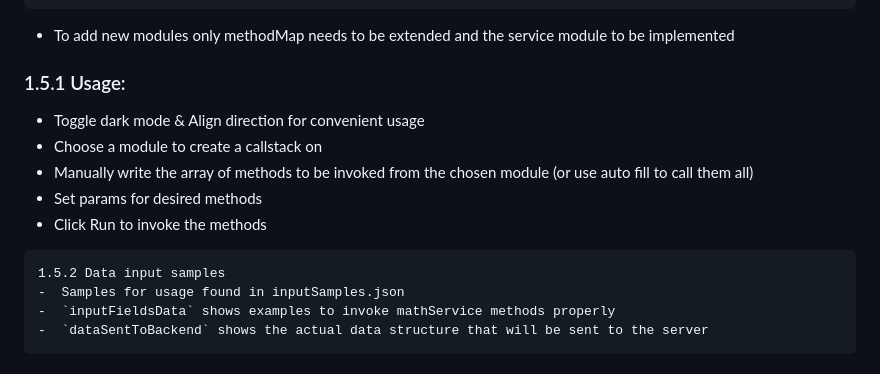
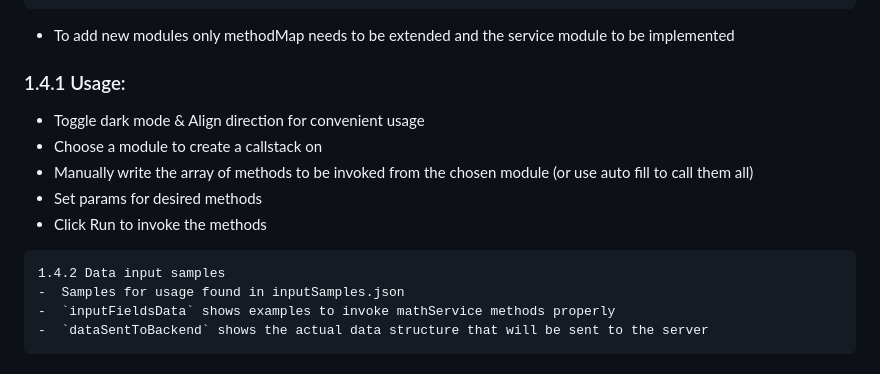
Before and after one commit to Gele93/JSON_API_Runner, a Markdown page: README.md, the part around the change. Rendered like a GitHub page.

````diff
--- a/README.md
+++ b/README.md
@@ -39,14 +39,14 @@ export const methodMap = {
 ```
   -  To add new modules only methodMap needs to be extended and the service module to be implemented
 
-  ### 1.5.1 Usage:
+  ### 1.4.1 Usage:
   -  Toggle dark mode & Align direction for convenient usage
   -  Choose a module to create a callstack on
   -  Manually write the array of methods to be invoked from the chosen module (or use auto fill to call them all)
   -  Set params for desired methods
   -  Click Run to invoke the methods
 
-    1.5.2 Data input samples
+    1.4.2 Data input samples
     -  Samples for usage found in inputSamples.json
     -  `inputFieldsData` shows examples to invoke mathService methods properly
     -  `dataSentToBackend` shows the actual data structure that will be sent to the server
````
